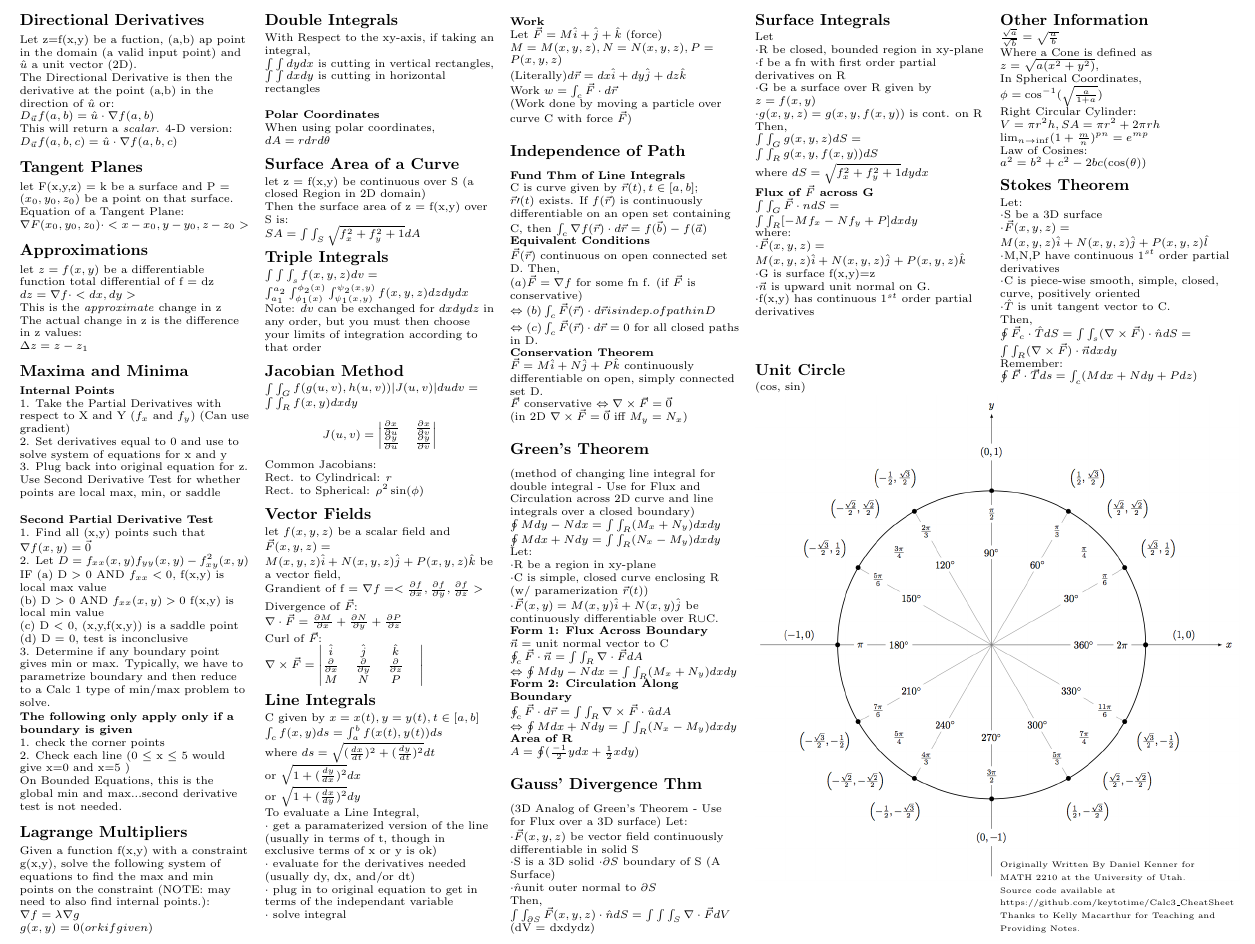
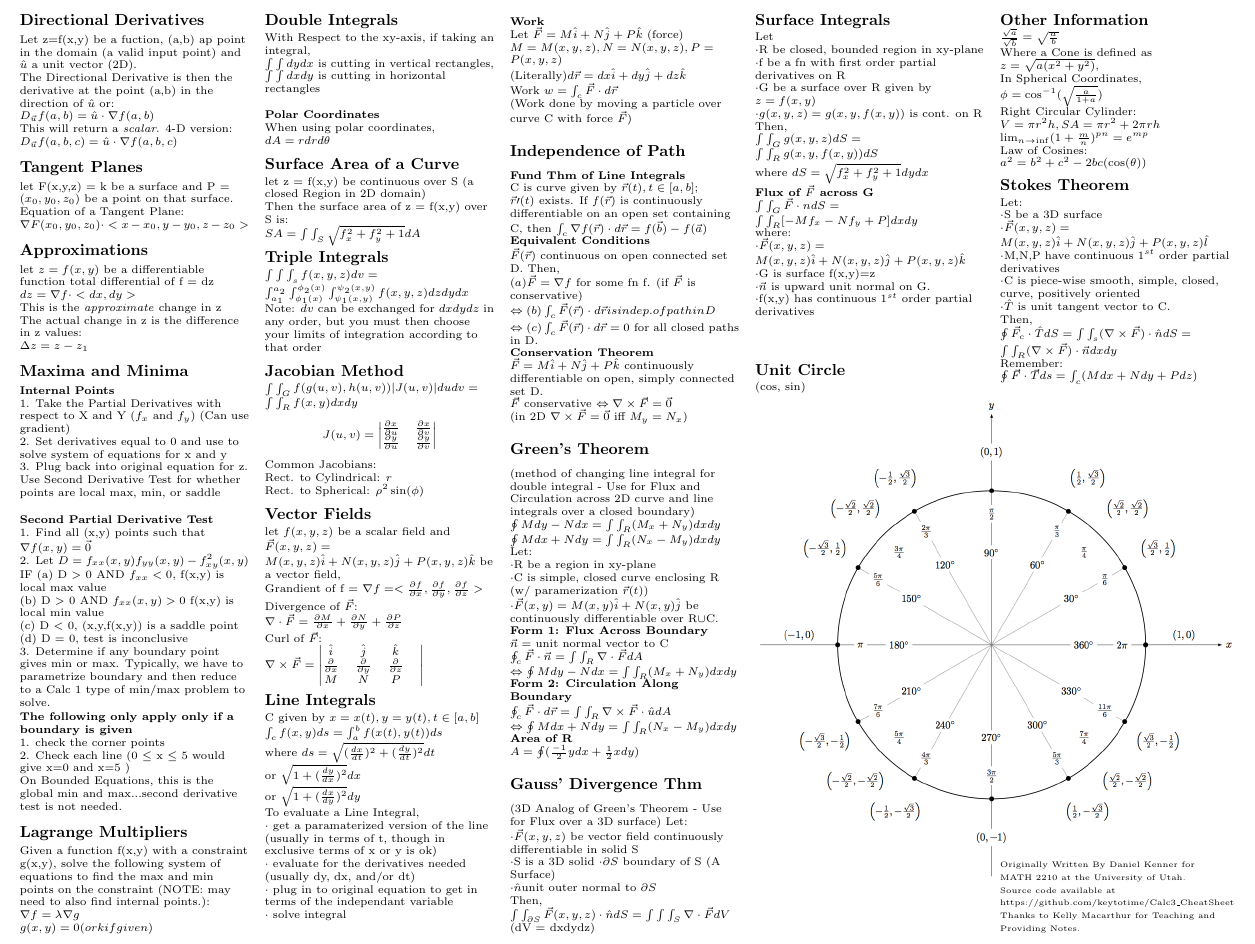
Before and after one commit to keytotime/Calc3_CheatSheet, a LaTeX document (calc3_cheat_sheet.tex): part of page 2 of 2, cut so that both start at the same text. Compiled offline with pdfLaTeX.

Commit message:
fix equation in work section

```diff
--- a/calc3_cheat_sheet.tex
+++ b/calc3_cheat_sheet.tex
@@ -450,7 +450,7 @@ $\cdot$ plug in to original equation to get in terms of the independant variable
 $\cdot$ solve integral\newline
 
 \textbf{Work}\newline
-Let $ \vec{F} = M\hat{i}+\hat{j}+\hat{k} $ (force) $ M=M(x,y,z), N=N(x,y,z), P=P(x,y,z) $\newline
+Let $ \vec{F} = M\hat{i}+N\hat{j}+P\hat{k} $ (force) $ M=M(x,y,z), N=N(x,y,z), P=P(x,y,z) $\newline
 (Literally)$ d\vec{r} = dx\hat{i}+dy\hat{j}+dz\hat{k} $\newline
 Work $ w = \int_c\vec{F}\cdot d\vec{r} $\newline
 (Work done by moving a particle over curve C with force $ \vec{F} $)
```
